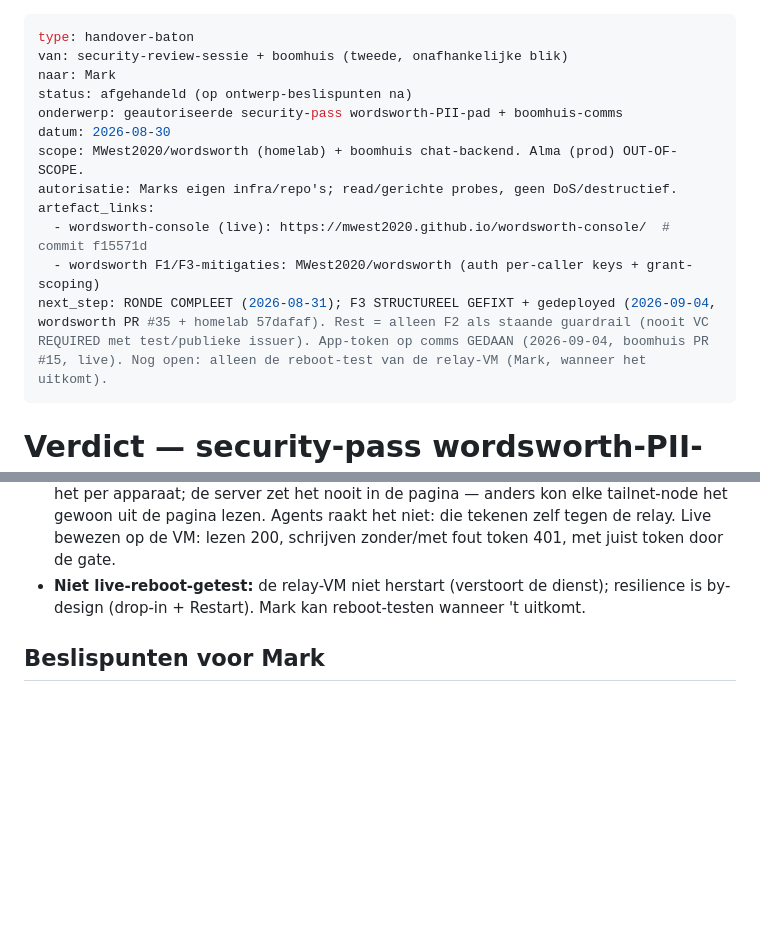
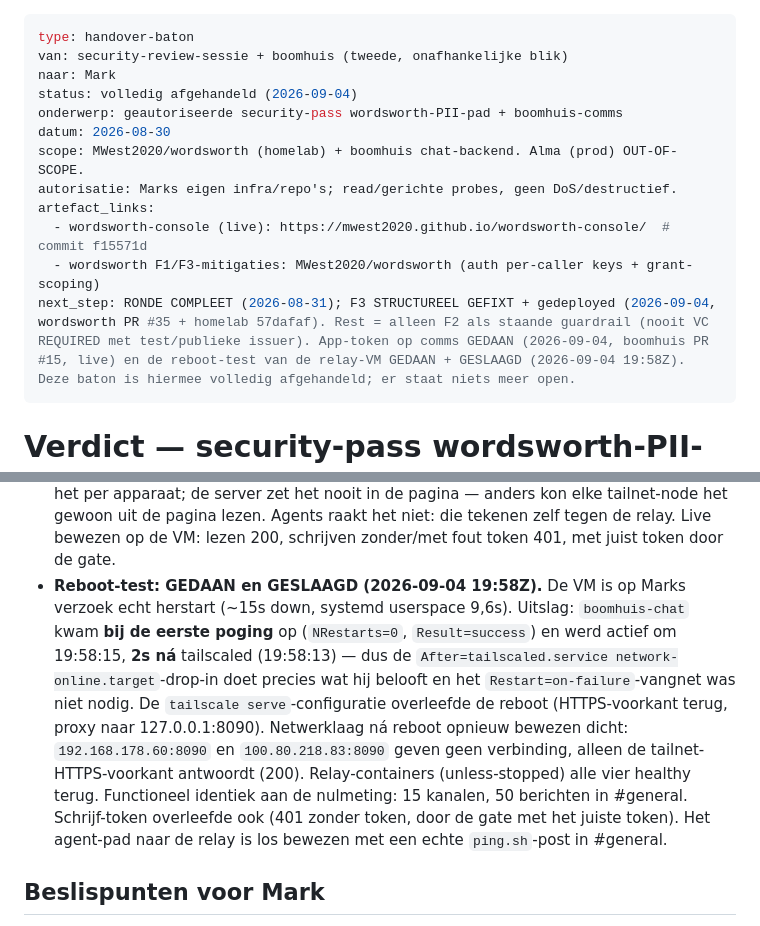
Before and after one commit to MWest2020/ratatoskr, a Markdown page: handover/2026-08-30-security-review-wordsworth.md, 2 parts joined by grey strips. GitHub-like rendering; blank space fills up the shorter version.

Commit message:
baton: reboot-test relay-VM gedaan en geslaagd (#17)
VM herstart op Marks verzoek (~15s down). boomhuis-chat kwam bij de eerste
poging op (NRestarts=0) en 2s na tailscaled, dus de drop-in doet wat hij
belooft en het Restart=on-failure-vangnet was niet nodig. tailscale serve
overleefde de reboot; poort 8090 blijft dicht op LAN en tailnet-IP. Kanalen,
berichten en het schrijf-token identiek aan de nulmeting.

Baton is hiermee volledig afgehandeld.

Co-authored-by: MWest2020 <mwest2020@hotmail.com>
Co-authored-by: Claude Opus 5 (1M context) <noreply@anthropic.com>

```diff
--- a/handover/2026-08-30-security-review-wordsworth.md
+++ b/handover/2026-08-30-security-review-wordsworth.md
@@ -2,7 +2,7 @@
 type: handover-baton
 van: security-review-sessie + boomhuis (tweede, onafhankelijke blik)
 naar: Mark
-status: afgehandeld (op ontwerp-beslispunten na)
+status: volledig afgehandeld (2026-09-04)
 onderwerp: geautoriseerde security-pass wordsworth-PII-pad + boomhuis-comms
 datum: 2026-08-30
 scope: MWest2020/wordsworth (homelab) + boomhuis chat-backend. Alma (prod) OUT-OF-SCOPE.
@@ -10,7 +10,7 @@ autorisatie: Marks eigen infra/repo's; read/gerichte probes, geen DoS/destructie
 artefact_links:
   - wordsworth-console (live): https://mwest2020.github.io/wordsworth-console/  # commit f15571d
   - wordsworth F1/F3-mitigaties: MWest2020/wordsworth (auth per-caller keys + grant-scoping)
-next_step: RONDE COMPLEET (2026-08-31); F3 STRUCTUREEL GEFIXT + gedeployed (2026-09-04, wordsworth PR #35 + homelab 57dafaf). Rest = alleen F2 als staande guardrail (nooit VC REQUIRED met test/publieke issuer). App-token op comms GEDAAN (2026-09-04, boomhuis PR #15, live). Nog open: alleen de reboot-test van de relay-VM (Mark, wanneer het uitkomt).
+next_step: RONDE COMPLEET (2026-08-31); F3 STRUCTUREEL GEFIXT + gedeployed (2026-09-04, wordsworth PR #35 + homelab 57dafaf). Rest = alleen F2 als staande guardrail (nooit VC REQUIRED met test/publieke issuer). App-token op comms GEDAAN (2026-09-04, boomhuis PR #15, live) en de reboot-test van de relay-VM GEDAAN + GESLAAGD (2026-09-04 19:58Z). Deze baton is hiermee volledig afgehandeld; er staat niets meer open.
 ---
 
 # Verdict — security-pass wordsworth-PII-pad + boomhuis-comms (2026-08-30)
@@ -94,8 +94,20 @@ exploit-details horen hier, niet daar.
   de pagina — anders kon elke tailnet-node het gewoon uit de pagina lezen. Agents
   raakt het niet: die tekenen zelf tegen de relay. Live bewezen op de VM: lezen
   200, schrijven zonder/met fout token 401, met juist token door de gate.
-- **Niet live-reboot-getest:** de relay-VM niet herstart (verstoort de dienst);
-  resilience is by-design (drop-in + Restart). Mark kan reboot-testen wanneer 't uitkomt.
+- **Reboot-test: GEDAAN en GESLAAGD (2026-09-04 19:58Z).** De VM is op Marks
+  verzoek echt herstart (~15s down, systemd userspace 9,6s). Uitslag:
+  `boomhuis-chat` kwam **bij de eerste poging** op (`NRestarts=0`,
+  `Result=success`) en werd actief om 19:58:15, **2s ná** tailscaled (19:58:13) —
+  dus de `After=tailscaled.service network-online.target`-drop-in doet precies
+  wat hij belooft en het `Restart=on-failure`-vangnet was niet nodig. De
+  `tailscale serve`-configuratie overleefde de reboot (HTTPS-voorkant terug,
+  proxy naar 127.0.0.1:8090). Netwerklaag ná reboot opnieuw bewezen dicht:
+  `192.168.178.60:8090` en `100.80.218.83:8090` geven geen verbinding, alleen de
+  tailnet-HTTPS-voorkant antwoordt (200). Relay-containers (unless-stopped) alle
+  vier healthy terug. Functioneel identiek aan de nulmeting: 15 kanalen, 50
+  berichten in #general. Schrijf-token overleefde ook (401 zonder token, door de
+  gate met het juiste token). Het agent-pad naar de relay is los bewezen met een
+  echte `ping.sh`-post in #general.
 
 ## Beslispunten voor Mark
 
```
